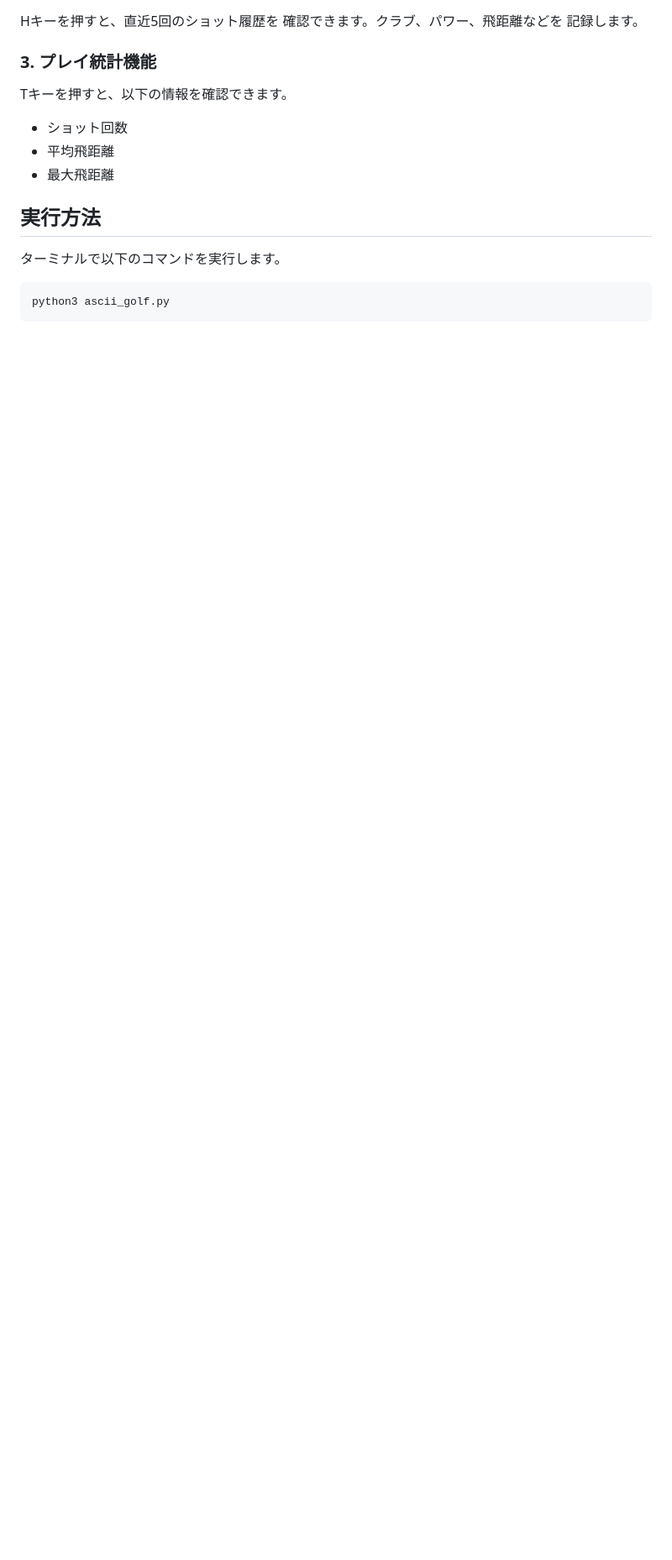
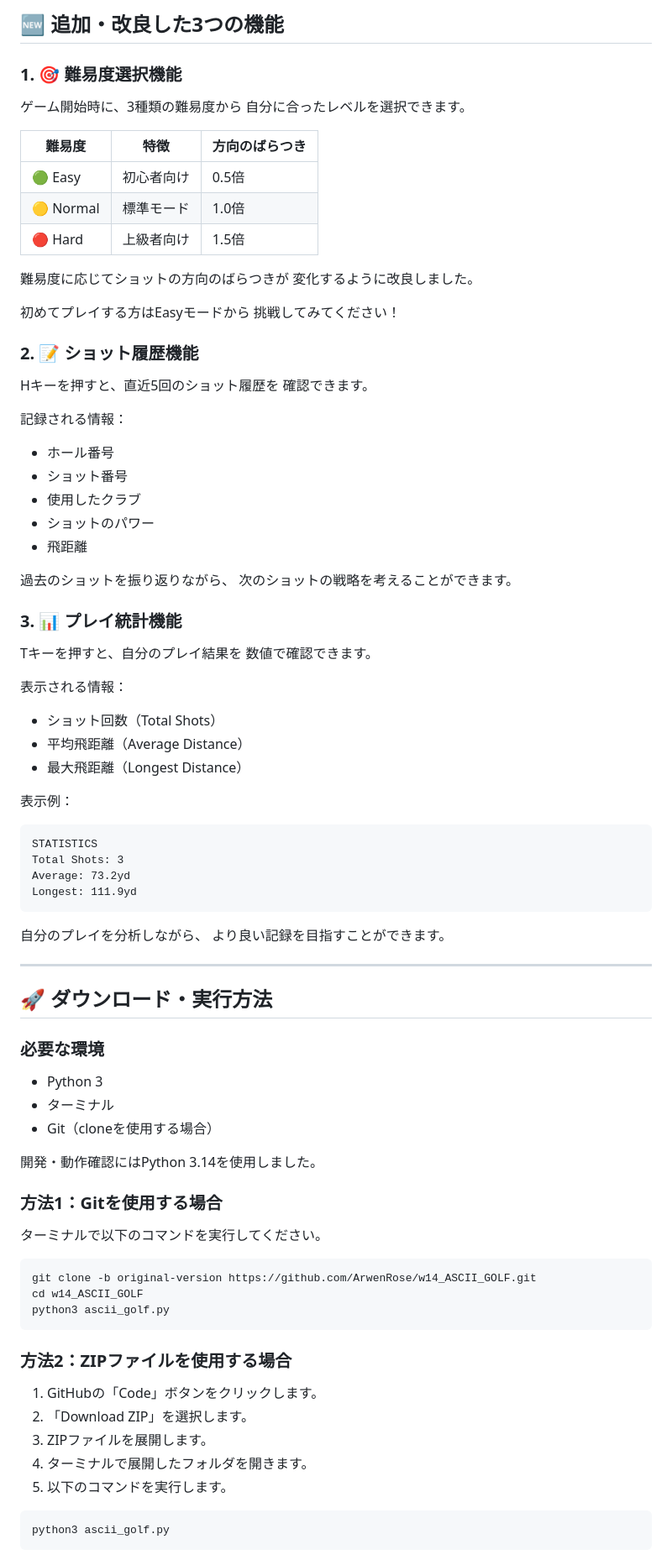
Before and after one commit to ArwenRose/w14_ASCII_GOLF, a Markdown page: README.md, the part around one of its changes. Shown at 84% size. Rendered like a GitHub page; blank space fills up the shorter version.

Commit message:
Improve README and add game screenshot

````diff
--- a/README.md
+++ b/README.md
@@ -15,17 +58,90 @@ Pythonの標準ライブラリを使用した、
+## 🆕 追加・改良した3つの機能
+
+### 1. 🎯 難易度選択機能
+
+ゲーム開始時に、3種類の難易度から
+自分に合ったレベルを選択できます。
+
+| 難易度 | 特徴 | 方向のばらつき |
+|---|---|---|
+| 🟢 Easy | 初心者向け | 0.5倍 |
+| 🟡 Normal | 標準モード | 1.0倍 |
+| 🔴 Hard | 上級者向け | 1.5倍 |
+
+難易度に応じてショットの方向のばらつきが
+変化するように改良しました。
+
+初めてプレイする方はEasyモードから
+挑戦してみてください！
+
+### 2. 📝 ショット履歴機能
+
 Hキーを押すと、直近5回のショット履歴を
-確認できます。クラブ、パワー、飛距離などを
-記録します。
+確認できます。
 
-### 3. プレイ統計機能
-Tキーを押すと、以下の情報を確認できます。
+記録される情報：
 
-- ショット回数
-- 平均飛距離
-- 最大飛距離
+- ホール番号
+- ショット番号
+- 使用したクラブ
+- ショットのパワー
+- 飛距離
 
-## 実行方法
+過去のショットを振り返りながら、
+次のショットの戦略を考えることができます。
 
-ターミナルで以下のコマンドを実行します。
+### 3. 📊 プレイ統計機能
+
+Tキーを押すと、自分のプレイ結果を
+数値で確認できます。
+
+表示される情報：
+
+- ショット回数（Total Shots）
+- 平均飛距離（Average Distance）
+- 最大飛距離（Longest Distance）
+
+表示例：
+
+```text
+STATISTICS
+Total Shots: 3
+Average: 73.2yd
+Longest: 111.9yd
+```
+
+自分のプレイを分析しながら、
+より良い記録を目指すことができます。
+
+---
+
+## 🚀 ダウンロード・実行方法
+
+### 必要な環境
+
+- Python 3
+- ターミナル
+- Git（cloneを使用する場合）
+
+開発・動作確認にはPython 3.14を使用しました。
+
+### 方法1：Gitを使用する場合
+
+ターミナルで以下のコマンドを実行してください。
+
+```bash
+git clone -b original-version https://github.com/ArwenRose/w14_ASCII_GOLF.git
+cd w14_ASCII_GOLF
+python3 ascii_golf.py
+```
+
+### 方法2：ZIPファイルを使用する場合
+
+1. GitHubの「Code」ボタンをクリックします。
+2. 「Download ZIP」を選択します。
+3. ZIPファイルを展開します。
+4. ターミナルで展開したフォルダを開きます。
+5. 以下のコマンドを実行します。
 
 ```bash
 python3 ascii_golf.py
````
Also changed, not shown: other parts of README.md (+146 -21 lines), images/statistics.png (added).
